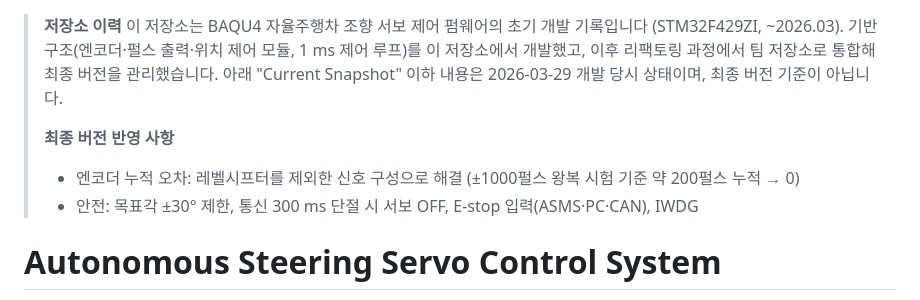
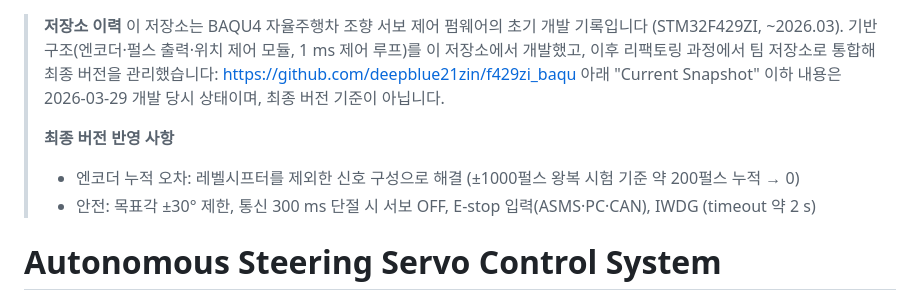
Before and after one commit to deepblue21zin/baqu_servo_steering_control, a Markdown page: docs/README.md, the part around the change. Rendered like a GitHub page.

Commit message:
Revise README with final version and safety updates
Updated README to include final version details and safety timeout.

```diff
--- a/docs/README.md
+++ b/docs/README.md
@@ -1,11 +1,11 @@
 > **저장소 이력**
 > 이 저장소는 BAQU4 자율주행차 조향 서보 제어 펌웨어의 초기 개발 기록입니다 (STM32F429ZI, ~2026.03).
-> 기반 구조(엔코더·펄스 출력·위치 제어 모듈, 1 ms 제어 루프)를 이 저장소에서 개발했고, 이후 리팩토링 과정에서 팀 저장소로 통합해 최종 버전을 관리했습니다.
+> 기반 구조(엔코더·펄스 출력·위치 제어 모듈, 1 ms 제어 루프)를 이 저장소에서 개발했고, 이후 리팩토링 과정에서 팀 저장소로 통합해 최종 버전을 관리했습니다: https://github.com/deepblue21zin/f429zi_baqu
 > 아래 "Current Snapshot" 이하 내용은 2026-03-29 개발 당시 상태이며, 최종 버전 기준이 아닙니다.
 >
 > **최종 버전 반영 사항**
 > - 엔코더 누적 오차: 레벨시프터를 제외한 신호 구성으로 해결 (±1000펄스 왕복 시험 기준 약 200펄스 누적 → 0)
-> - 안전: 목표각 ±30° 제한, 통신 300 ms 단절 시 서보 OFF, E-stop 입력(ASMS·PC·CAN), IWDG
+> - 안전: 목표각 ±30° 제한, 통신 300 ms 단절 시 서보 OFF, E-stop 입력(ASMS·PC·CAN), IWDG (timeout 약 2 s)
 
 
 # Autonomous Steering Servo Control System
```
